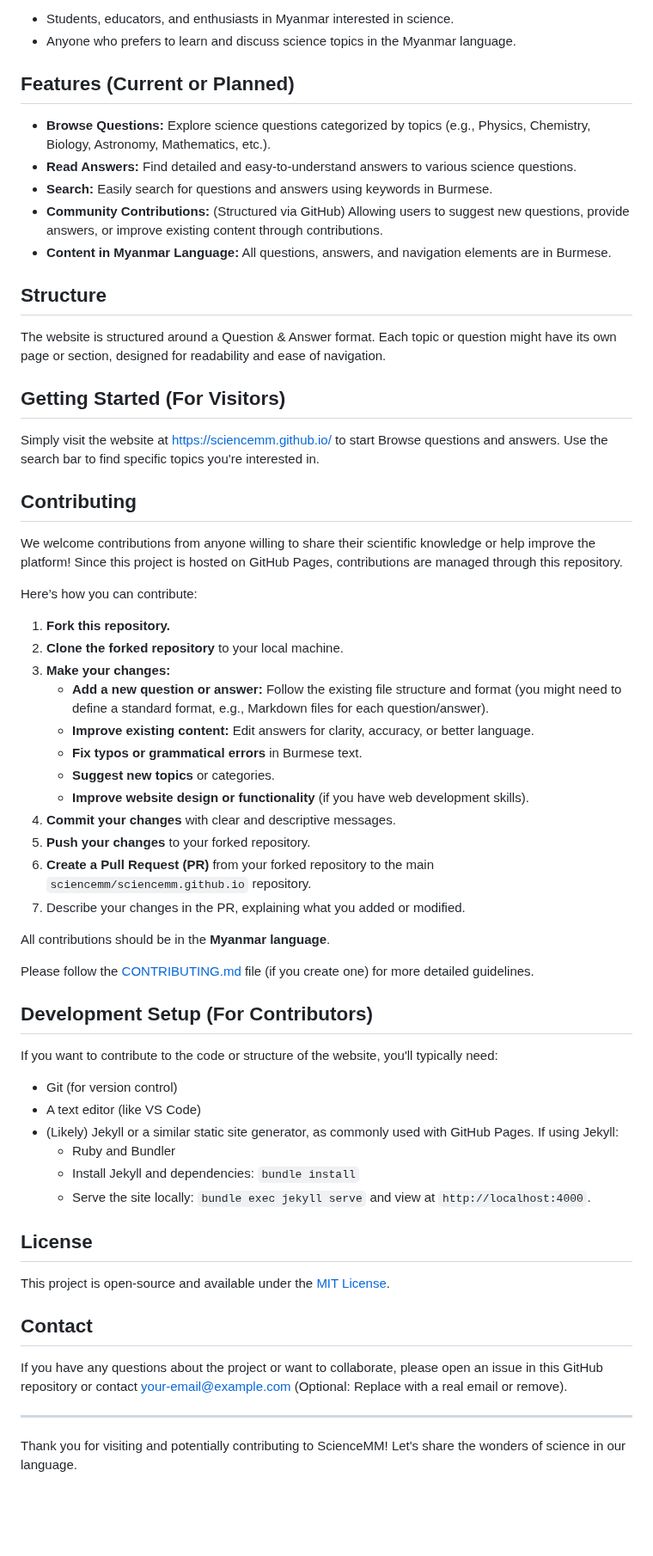
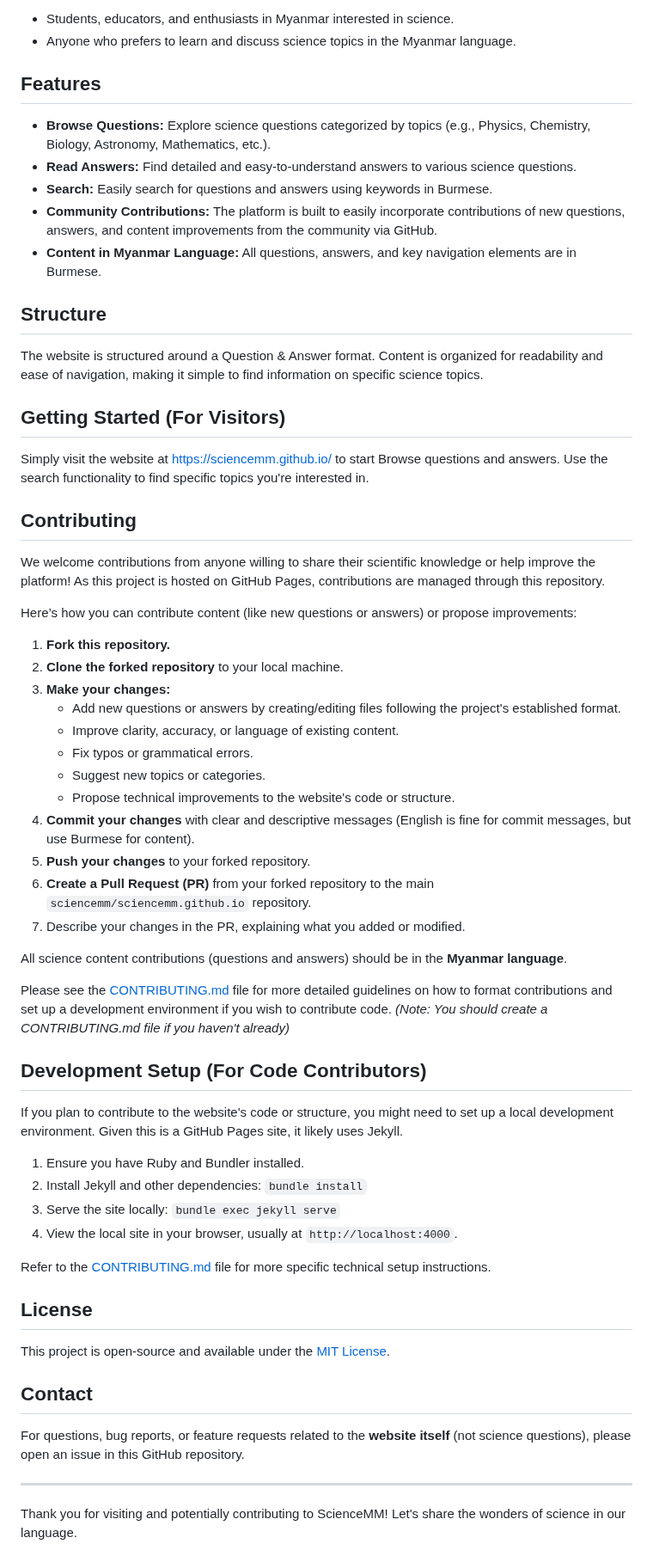
Before and after one commit to rengcarolhmun/sciencemm.github.io, a Markdown page: README.md, the part around one of its changes. Shown at 86% size. GitHub-like rendering; blank space fills up the shorter version.

```diff
--- a/README.md
+++ b/README.md
@@ -22,55 +19,55 @@ This website is specifically for:
 * Students, educators, and enthusiasts in Myanmar interested in science.
 * Anyone who prefers to learn and discuss science topics in the Myanmar language.
 
-## Features (Current or Planned)
+## Features
 
 * **Browse Questions:** Explore science questions categorized by topics (e.g., Physics, Chemistry, Biology, Astronomy, Mathematics, etc.).
 * **Read Answers:** Find detailed and easy-to-understand answers to various science questions.
 * **Search:** Easily search for questions and answers using keywords in Burmese.
-* **Community Contributions:** (Structured via GitHub) Allowing users to suggest new questions, provide answers, or improve existing content through contributions.
-* **Content in Myanmar Language:** All questions, answers, and navigation elements are in Burmese.
+* **Community Contributions:** The platform is built to easily incorporate contributions of new questions, answers, and content improvements from the community via GitHub.
+* **Content in Myanmar Language:** All questions, answers, and key navigation elements are in Burmese.
 
 ## Structure
 
-The website is structured around a Question & Answer format. Each topic or question might have its own page or section, designed for readability and ease of navigation.
+The website is structured around a Question & Answer format. Content is organized for readability and ease of navigation, making it simple to find information on specific science topics.
 
 ## Getting Started (For Visitors)
 
-Simply visit the website at [https://sciencemm.github.io/](https://sciencemm.github.io/) to start Browse questions and answers. Use the search bar to find specific topics you're interested in.
+Simply visit the website at [https://sciencemm.github.io/](https://sciencemm.github.io/) to start Browse questions and answers. Use the search functionality to find specific topics you're interested in.
 
 ## Contributing
 
-We welcome contributions from anyone willing to share their scientific knowledge or help improve the platform! Since this project is hosted on GitHub Pages, contributions are managed through this repository.
+We welcome contributions from anyone willing to share their scientific knowledge or help improve the platform! As this project is hosted on GitHub Pages, contributions are managed through this repository.
 
-Here’s how you can contribute:
+Here’s how you can contribute content (like new questions or answers) or propose improvements:
 
 1.  **Fork this repository.**
 2.  **Clone the forked repository** to your local machine.
 3.  **Make your changes:**
-    * **Add a new question or answer:** Follow the existing file structure and format (you might need to define a standard format, e.g., Markdown files for each question/answer).
-    * **Improve existing content:** Edit answers for clarity, accuracy, or better language.
-    * **Fix typos or grammatical errors** in Burmese text.
-    * **Suggest new topics** or categories.
-    * **Improve website design or functionality** (if you have web development skills).
-4.  **Commit your changes** with clear and descriptive messages.
+    * Add new questions or answers by creating/editing files following the project's established format.
+    * Improve clarity, accuracy, or language of existing content.
+    * Fix typos or grammatical errors.
+    * Suggest new topics or categories.
+    * Propose technical improvements to the website's code or structure.
+4.  **Commit your changes** with clear and descriptive messages (English is fine for commit messages, but use Burmese for content).
 5.  **Push your changes** to your forked repository.
 6.  **Create a Pull Request (PR)** from your forked repository to the main `sciencemm/sciencemm.github.io` repository.
 7.  Describe your changes in the PR, explaining what you added or modified.
 
-All contributions should be in the **Myanmar language**.
+All science content contributions (questions and answers) should be in the **Myanmar language**.
 
-Please follow the [CONTRIBUTING.md](CONTRIBUTING.md) file (if you create one) for more detailed guidelines.
+Please see the [CONTRIBUTING.md](CONTRIBUTING.md) file for more detailed guidelines on how to format contributions and set up a development environment if you wish to contribute code. *(Note: You should create a CONTRIBUTING.md file if you haven't already)*
 
-## Development Setup (For Contributors)
+## Development Setup (For Code Contributors)
 
-If you want to contribute to the code or structure of the website, you'll typically need:
+If you plan to contribute to the website's code or structure, you might need to set up a local development environment. Given this is a GitHub Pages site, it likely uses Jekyll.
 
-* Git (for version control)
-* A text editor (like VS Code)
-* (Likely) Jekyll or a similar static site generator, as commonly used with GitHub Pages. If using Jekyll:
-    * Ruby and Bundler
-    * Install Jekyll and dependencies: `bundle install`
-    * Serve the site locally: `bundle exec jekyll serve` and view at `http://localhost:4000`.
+1.  Ensure you have Ruby and Bundler installed.
+2.  Install Jekyll and other dependencies: `bundle install`
+3.  Serve the site locally: `bundle exec jekyll serve`
+4.  View the local site in your browser, usually at `http://localhost:4000`.
+
+Refer to the [CONTRIBUTING.md](CONTRIBUTING.md) file for more specific technical setup instructions.
 
 ## License
 
@@ -78,7 +75,7 @@ This project is open-source and available under the [MIT License](LICENSE).
 
 ## Contact
 
-If you have any questions about the project or want to collaborate, please open an issue in this GitHub repository or contact [your-email@example.com](mailto:your-email@example.com) (Optional: Replace with a real email or remove).
+For questions, bug reports, or feature requests related to the **website itself** (not science questions), please open an issue in this GitHub repository.
 
 ---
 
```
Also changed, not shown: other parts of README.md (+0 -3 lines).
